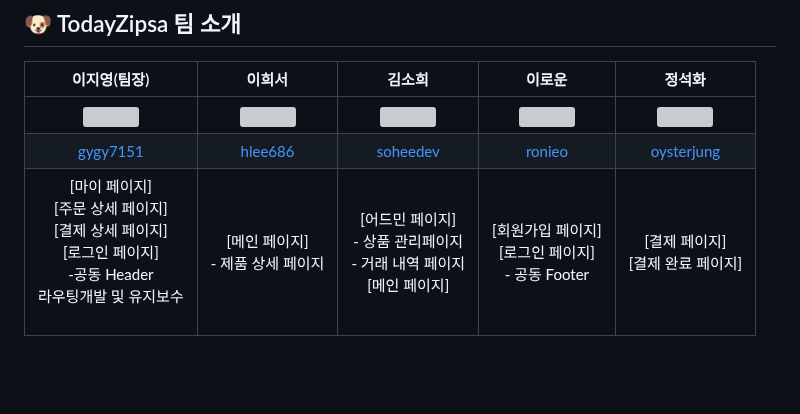
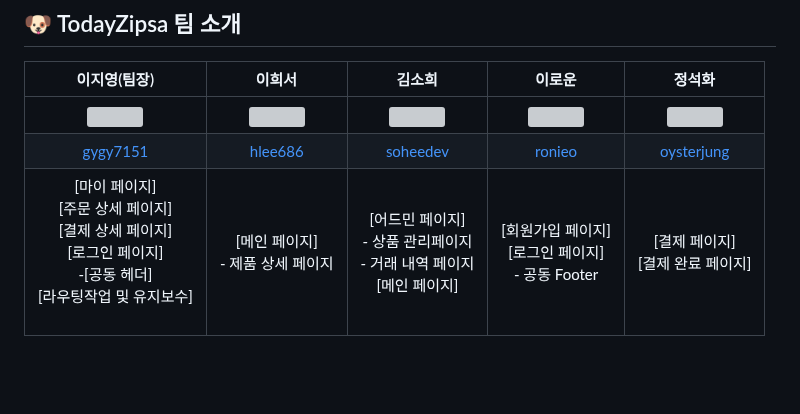
Before and after one commit to today-zipsa/TodayZipsa, a Markdown page: README.md, the part around the change. GitHub-like rendering; grey boxes are pictures that could not be loaded.

```diff
--- a/README.md
+++ b/README.md
@@ -11,7 +11,7 @@
 :--: | :--: | :--: | :--: | :--:
 <img src="https://avatars.githubusercontent.com/u/55748886?v=4" style="width: 200px;" /> | <img src="https://avatars.githubusercontent.com/u/21377593?v=4" style="width: 200px" /> | <img src="https://avatars.githubusercontent.com/u/98999052?v=4" style="width: 200px;" /> | <img src="https://avatars.githubusercontent.com/u/76941552?v=4" style="width: 200px;" /> | <img src="https://user-images.githubusercontent.com/76941552/222496605-341c257e-028d-48ef-b223-5991f2b66c6c.png" style="width: 200px"/>
 [gygy7151](https://github.com/gygy7151) | [hlee686](https://github.com/hlee686) | [soheedev](https://github.com/soheedev) | [ronieo](https://github.com/ronieo) | [oysterjung](https://github.com/oysterjung)
-[마이 페이지]<br> [주문 상세 페이지]<br> [결제 상세 페이지]<br> [로그인 페이지] <br>-공동 Header<br>라우팅개발 및 유지보수<br><br>|[메인 페이지]<br>- 제품 상세 페이지<br>|[어드민 페이지]<br>- 상품 관리페이지<br>- 거래 내역 페이지<br>[메인 페이지]<br>|[회원가입 페이지]<br> [로그인 페이지]<br>- 공동 Footer<br>|[결제 페이지]<br> [결제 완료 페이지]
+[마이 페이지]<br> [주문 상세 페이지]<br> [결제 상세 페이지]<br> [로그인 페이지] <br>-[공동 헤더]<br>[라우팅작업 및 유지보수]<br><br>|[메인 페이지]<br>- 제품 상세 페이지<br>|[어드민 페이지]<br>- 상품 관리페이지<br>- 거래 내역 페이지<br>[메인 페이지]<br>|[회원가입 페이지]<br> [로그인 페이지]<br>- 공동 Footer<br>|[결제 페이지]<br> [결제 완료 페이지]
 
 <br/><br/>
  ## 📝 오늘의집사 프로젝트 소개
```
